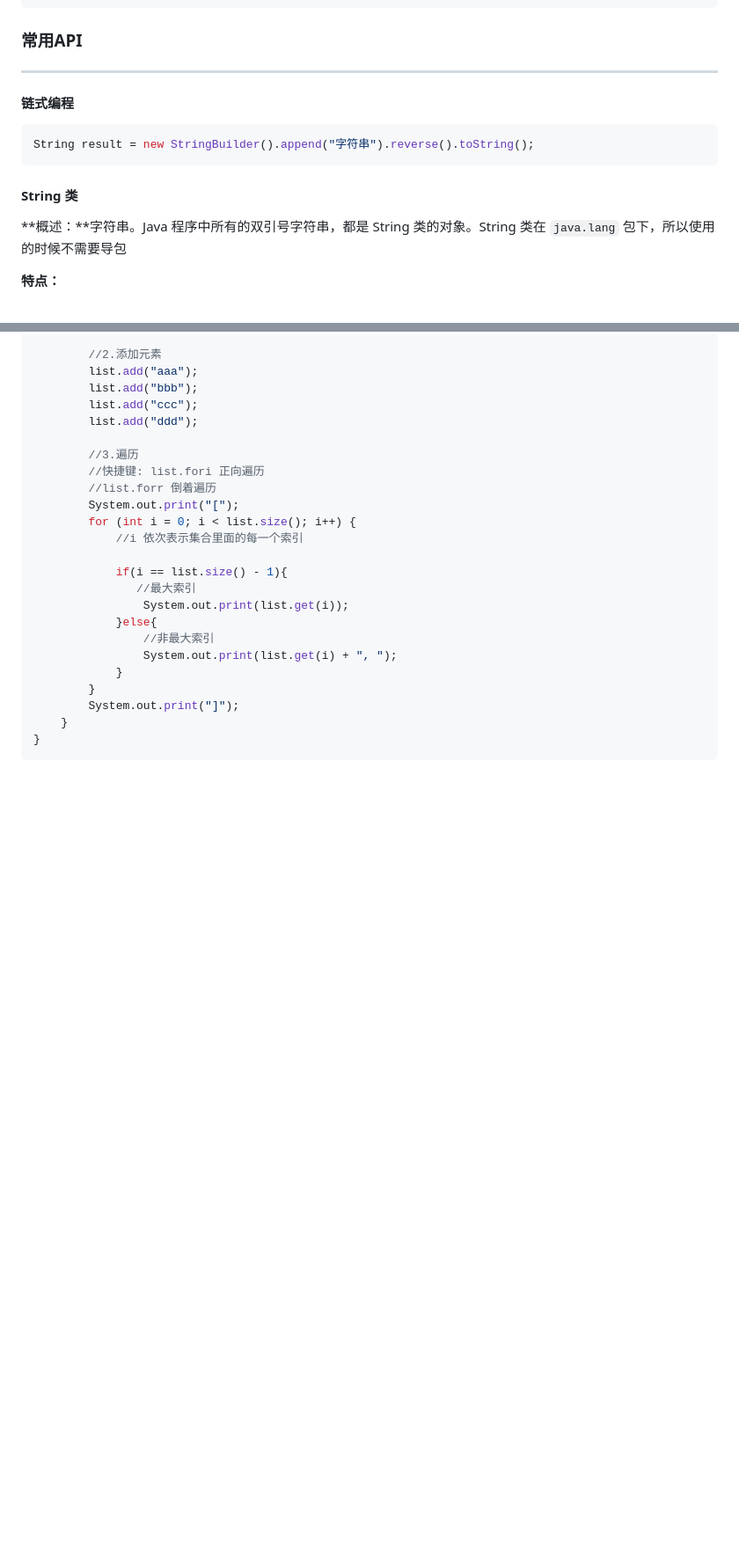
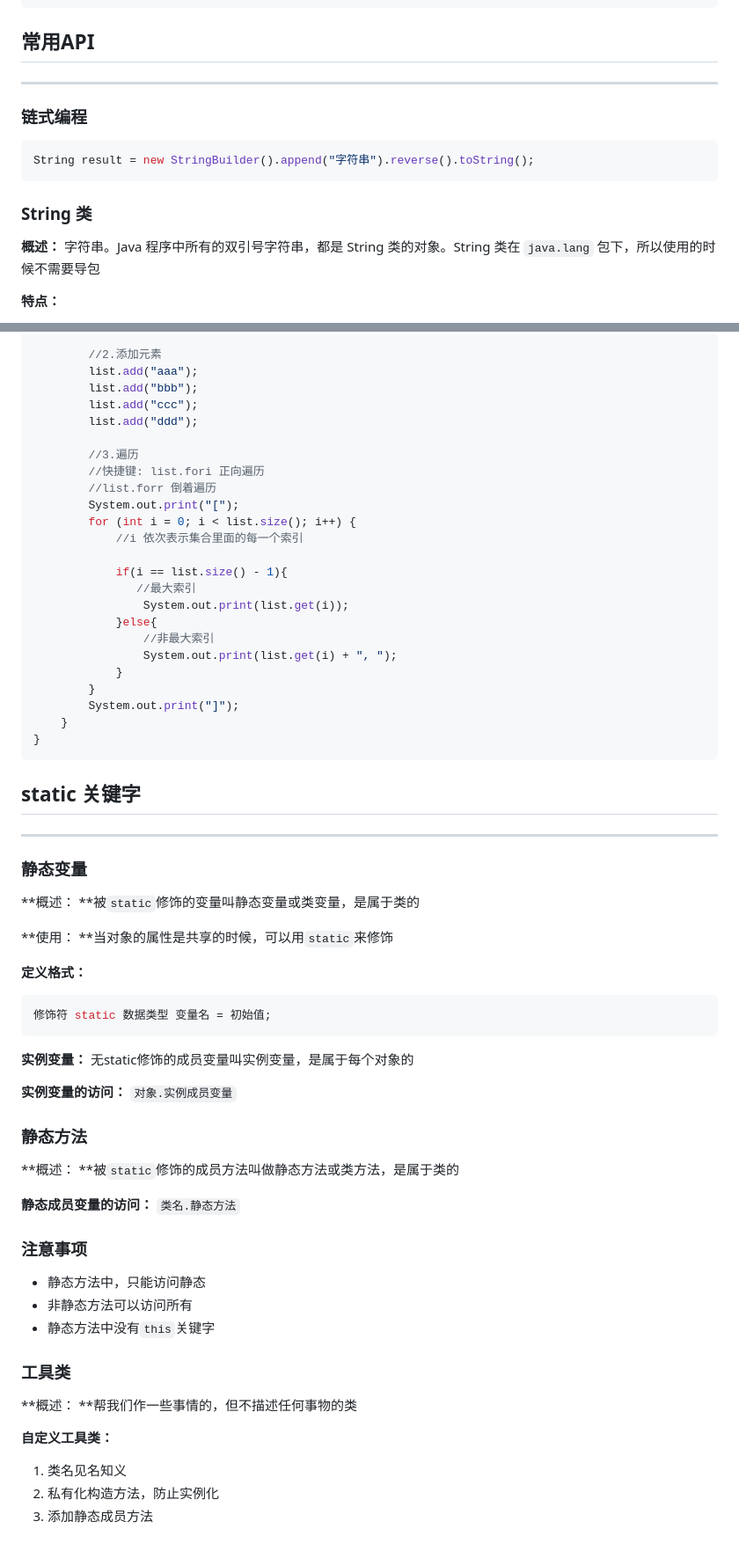
Before and after one commit to huishang01/My-Notes, a Markdown page: 笔记/Java.md, 2 parts joined by grey strips. Shown at 88% size. Rendered like a GitHub page; blank space fills up the shorter version.

````diff
--- a/笔记/Java.md
+++ b/笔记/Java.md
@@ -818,21 +819,19 @@ public class Printf {
 
 
 
-### 常用API
+## 常用API
 
 ------
 
-#### 链式编程
+### 链式编程
 
 ```java
 String result = new StringBuilder().append("字符串").reverse().toString();
 ```
 
+### String 类
 
-
-#### String 类
-
-**概述：**字符串。Java 程序中所有的双引号字符串，都是 String 类的对象。String 类在 `java.lang` 包下，所以使用的时候不需要导包
+**概述：** 字符串。Java 程序中所有的双引号字符串，都是 String 类的对象。String 类在 `java.lang` 包下，所以使用的时候不需要导包
 
 **特点：**
 
@@ -972,3 +971,47 @@ public class ArrayListDemo3 {
     }
 }
 ```
+
+
+
+## static 关键字
+
+------
+
+### 静态变量
+
+**概述： **被`static`修饰的变量叫静态变量或类变量，是属于类的
+
+**使用： **当对象的属性是共享的时候，可以用`static`来修饰
+
+**定义格式：**
+
+```java
+修饰符 static 数据类型 变量名 = 初始值;
+```
+
+**实例变量：**  无static修饰的成员变量叫实例变量，是属于每个对象的
+
+**实例变量的访问：** `对象.实例成员变量`
+
+### 静态方法
+
+**概述： **被`static`修饰的成员方法叫做静态方法或类方法，是属于类的
+
+**静态成员变量的访问：** `类名.静态方法`
+
+### 注意事项
+
+-   静态方法中，只能访问静态
+-   非静态方法可以访问所有
+-   静态方法中没有`this`关键字
+
+### 工具类
+
+**概述： **帮我们作一些事情的，但不描述任何事物的类
+
+**自定义工具类：**
+
+1.   类名见名知义
+2.   私有化构造方法，防止实例化
+3.   添加静态成员方法
````
Also changed, not shown: other parts of 笔记/Java.md (+207 -206 lines), 笔记/Python.md (+93 -87 lines).
